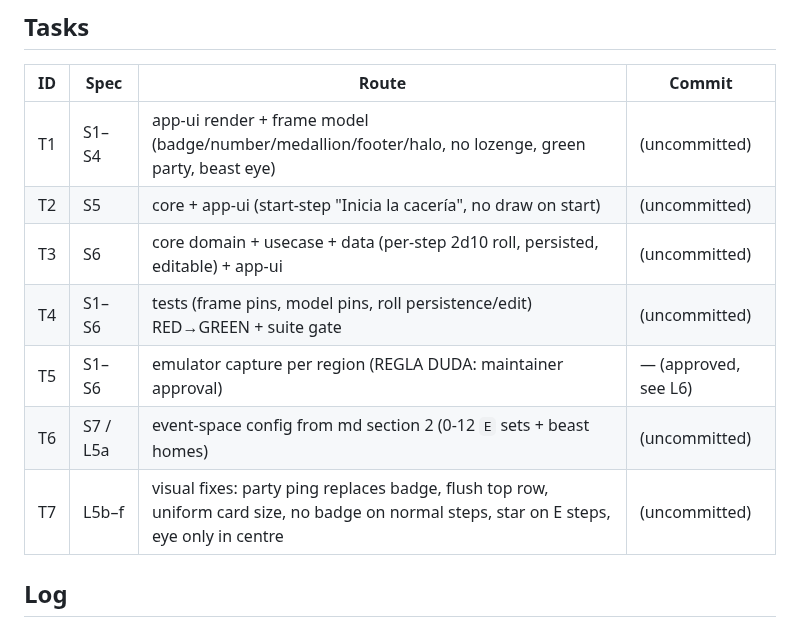
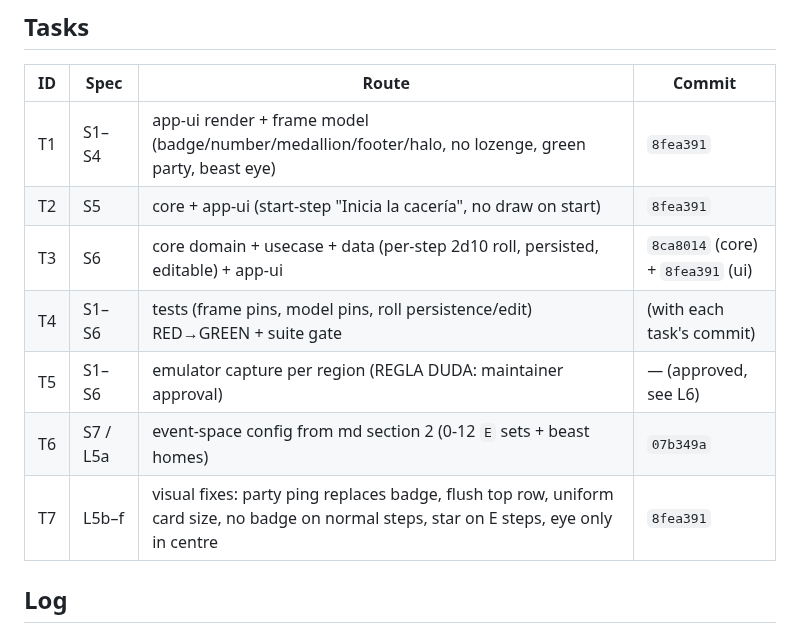
Before and after one commit to Alountk/kdm-tracker, a Markdown page: odd/tasks/hunt-steps-and-roll.md, the part around the change. Drawn GitHub-style.

Commit message:
docs(odd): record the commit hashes for hunt-steps-and-roll T1-T7
Fill the Tasks table Commit column with the delivered slice hashes (T1/T2/T7
8fea391, T3 8ca8014 core + 8fea391 ui, T6 07b349a) as per-task evidence.

```diff
--- a/odd/tasks/hunt-steps-and-roll.md
+++ b/odd/tasks/hunt-steps-and-roll.md
@@ -69,13 +69,13 @@ All of the above is taken from the Stitch HTML (`/tmp/stitch_hunt/estados.html`
 
 | ID | Spec | Route | Commit |
 |----|------|-------|--------|
-| T1 | S1–S4 | app-ui render + frame model (badge/number/medallion/footer/halo, no lozenge, green party, beast eye) | (uncommitted) |
-| T2 | S5 | core + app-ui (start-step "Inicia la cacería", no draw on start) | (uncommitted) |
-| T3 | S6 | core domain + usecase + data (per-step 2d10 roll, persisted, editable) + app-ui | (uncommitted) |
-| T4 | S1–S6 | tests (frame pins, model pins, roll persistence/edit) RED→GREEN + suite gate | (uncommitted) |
+| T1 | S1–S4 | app-ui render + frame model (badge/number/medallion/footer/halo, no lozenge, green party, beast eye) | `8fea391` |
+| T2 | S5 | core + app-ui (start-step "Inicia la cacería", no draw on start) | `8fea391` |
+| T3 | S6 | core domain + usecase + data (per-step 2d10 roll, persisted, editable) + app-ui | `8ca8014` (core) + `8fea391` (ui) |
+| T4 | S1–S6 | tests (frame pins, model pins, roll persistence/edit) RED→GREEN + suite gate | (with each task's commit) |
 | T5 | S1–S6 | emulator capture per region (REGLA DUDA: maintainer approval) | — (approved, see L6) |
-| T6 | S7 / L5a | event-space config from md section 2 (0-12 `E` sets + beast homes) | (uncommitted) |
-| T7 | L5b–f | visual fixes: party ping replaces badge, flush top row, uniform card size, no badge on normal steps, star on E steps, eye only in centre | (uncommitted) |
+| T6 | S7 / L5a | event-space config from md section 2 (0-12 `E` sets + beast homes) | `07b349a` |
+| T7 | L5b–f | visual fixes: party ping replaces badge, flush top row, uniform card size, no badge on normal steps, star on E steps, eye only in centre | `8fea391` |
 
 ## Log
 
```
